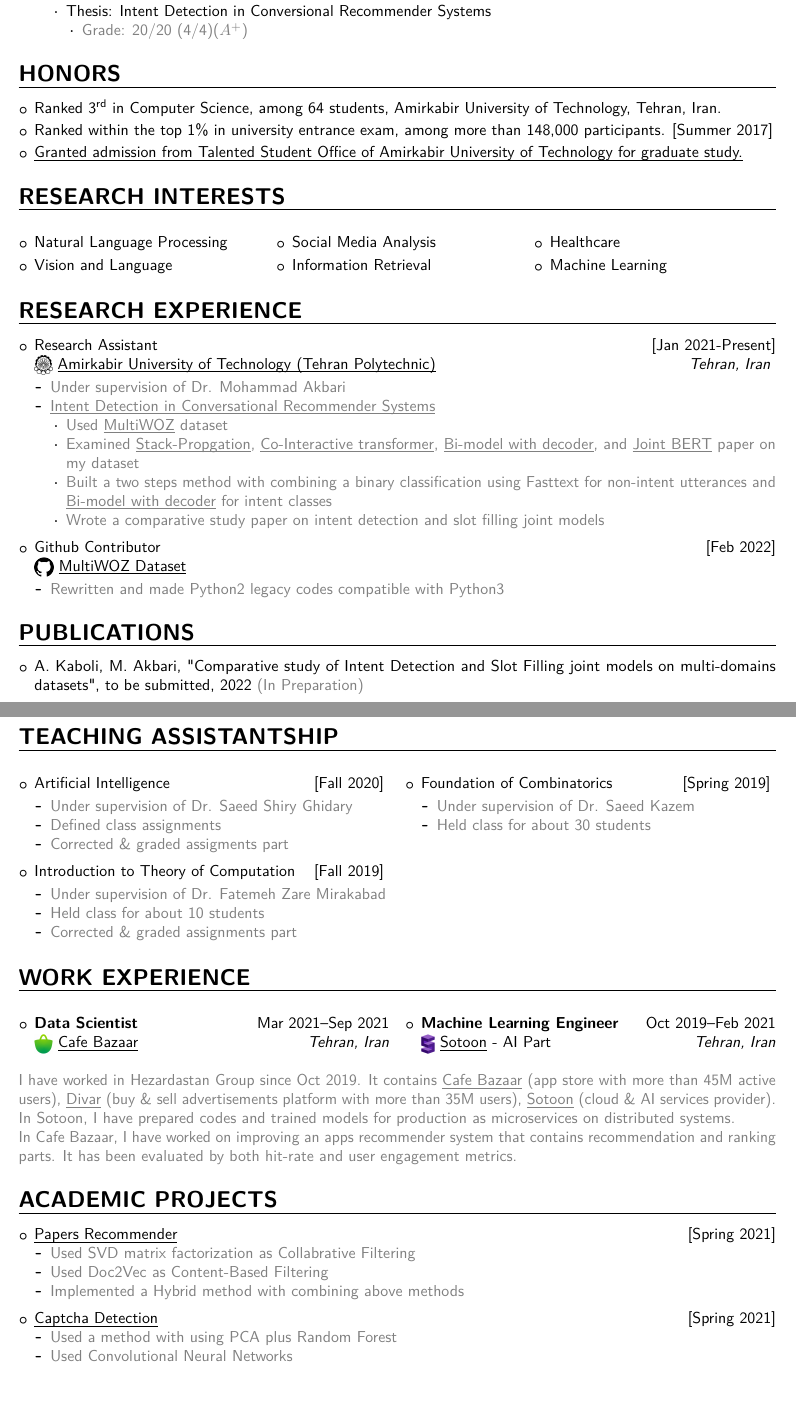
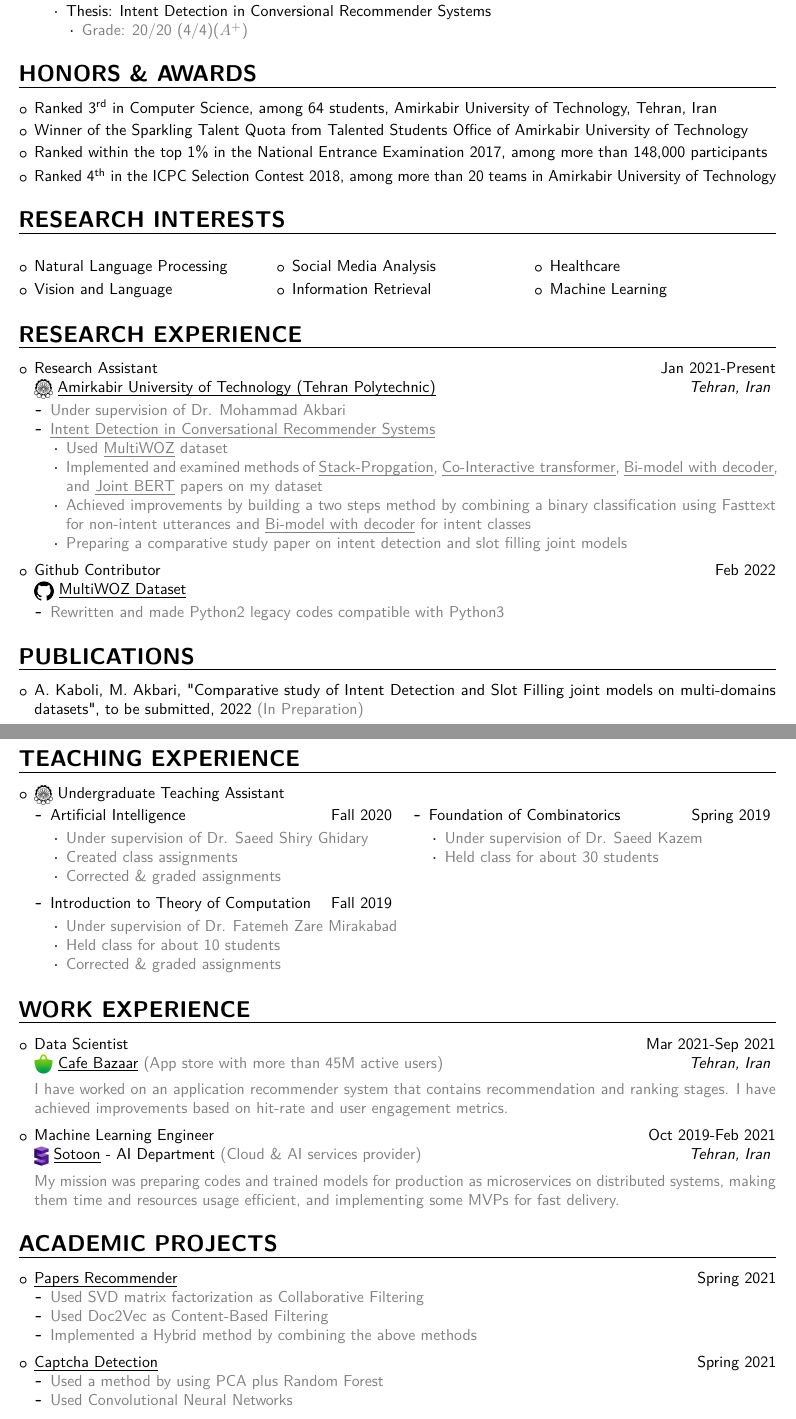
Before and after one commit to amiralikaboli/CV, a LaTeX CV (main.tex, which reads sections/honors.tex, sections/projects.tex, sections/research exp.tex): two parts of pages 1 and 2 of 3, joined at a grey line, cut so that both start at the same text, the shorter picture padded with empty space. The pictures show the PDF file CV.pdf that the author committed with the source.

Commit message:
update files

```diff
--- a/sections/honors.tex
+++ b/sections/honors.tex
@@ -3,9 +3,17 @@
 \begin{itemize}
     \setlength\itemsep{0.2em}
 
-	\item Ranked 3\textsuperscript{rd} in Computer Science, among 64 students, Amirkabir University of Technology, Tehran, Iran.
+	\item Ranked 3\textsuperscript{rd} in Computer Science, among 64 students, Amirkabir University of Technology, Tehran, Iran
 
-	\item Ranked within the top 1\% in university entrance exam, among more than 148,000 participants. [Summer 2017]
+	% 	\item Granted admission from Talented Student Office of Amirkabir University of Technology for graduate study
+% 	\item Winner of the Sparkling Talent Quota to enter the Master's without entrance exam
+% 	\item Member of the Sparkling Talent Office of Amirkabir University of Technology
+    \item Winner of the Sparkling Talent Quota from Talented Students Office of Amirkabir University of Technology
 
-	\item \uhref{https://bit.ly/3rTzlYq}{Granted admission from Talented Student Office of Amirkabir University of Technology for graduate study.}
+% 	\item Ranked within the top 1\% in university entrance exam, among more than 148,000 participants [Summer 2017]
+	\item Ranked within the top 1\% in the National Entrance Examination 2017, among more than 148,000 participants
+
+% 	\item  Accepted to take part in "Informatics Olympiad Stage 2" from top 5\% of participants
+
+	\item Ranked 4\textsuperscript{th} in the ICPC Selection Contest 2018, among more than 20 teams in Amirkabir University of Technology
 \end{itemize}
--- a/sections/projects.tex
+++ b/sections/projects.tex
@@ -3,20 +3,20 @@
     \setlength\itemsep{0.5em}
 
     \item \uhref{https://github.com/amiralikaboli/Papers-Recommender}{Papers Recommender}
-    \hfill[Spring 2021]
+    \hfill Spring 2021
     \begin{itemize}
-        \item \textcolor{gray}{Used SVD matrix factorization as Collabrative Filtering}
+        \item \textcolor{gray}{Used SVD matrix factorization as Collaborative Filtering}
         \item \textcolor{gray}{Used Doc2Vec as Content-Based Filtering}
-        \item \textcolor{gray}{Implemented a Hybrid method with combining above methods}
+        \item \textcolor{gray}{Implemented a Hybrid method by combining the above methods}
     \end{itemize}
 
     \item \uhref{https://github.com/amiralikaboli/Captcha-Detection}{Captcha Detection}
-    \hfill[Spring 2021]
+    \hfill Spring 2021
     \begin{itemize}
-        \item \textcolor{gray}{Used a method with using PCA plus Random Forest}
+        \item \textcolor{gray}{Used a method by using PCA plus Random Forest}
         \item \textcolor{gray}{Used Convolutional Neural Networks}
     \end{itemize}
 
     \item \uhref{https://github.com/amiralikaboli/Bank-Customers-EDA}{Bank's Customers EDA and Classification}
-    \hfill[Spring 2021]
+    \hfill Spring 2021
     \begin{itemize}
--- a/sections/research exp.tex
+++ b/sections/research exp.tex
@@ -12,14 +12,14 @@
         \item \textcolor{gray}{\uhref{https://github.com/amiralikaboli/ID-in-CRS}{Intent Detection in Conversational Recommender Systems}}
         \begin{itemize}
             \item \textcolor{gray}{Used \uhref{https://arxiv.org/pdf/1810.00278.pdf}{MultiWOZ} dataset}
-            \item \textcolor{gray}{Examined \uhref{https://arxiv.org/pdf/1909.02188.pdf}{Stack-Propgation}, \uhref{https://arxiv.org/pdf/2010.03880.pdf}{Co-Interactive transformer}, \uhref{https://arxiv.org/pdf/1812.10235v1.pdf}{Bi-model with decoder}, and \uhref{https://arxiv.org/pdf/1902.10909.pdf}{Joint BERT} paper on my dataset}
-            \item \textcolor{gray}{Built a two steps method with combining a binary classification using Fasttext for non-intent utterances and \uhref{https://arxiv.org/pdf/1812.10235v1.pdf}{Bi-model with decoder} for intent classes}
-            \item \textcolor{gray}{Wrote a comparative study paper on intent detection and slot filling joint models}
+            \item \textcolor{gray}{Implemented and examined methods of \uhref{https://arxiv.org/pdf/1909.02188.pdf}{Stack-Propgation}, \uhref{https://arxiv.org/pdf/2010.03880.pdf}{Co-Interactive transformer}, \uhref{https://arxiv.org/pdf/1812.10235v1.pdf}{Bi-model with decoder}, and \uhref{https://arxiv.org/pdf/1902.10909.pdf}{Joint BERT} papers on my dataset}
+            \item \textcolor{gray}{Achieved improvements by building a two steps method by combining a binary classification using Fasttext for non-intent utterances and \uhref{https://arxiv.org/pdf/1812.10235v1.pdf}{Bi-model with decoder} for intent classes}
+            \item \textcolor{gray}{Preparing a comparative study paper on intent detection and slot filling joint models}
         \end{itemize}
     \end{itemize}
 
     \item Github Contributor
-	\hfill [Feb 2022] \\
+	\hfill Feb 2022 \\
 	\authorimg{images/github.png} \uhref{https://github.com/budzianowski/multiwoz}{MultiWOZ Dataset}
 	\vspace{0.25em}
     \begin{itemize}
--- a/sections/teaching exp.tex
+++ b/sections/teaching exp.tex
@@ -3,37 +2,34 @@
 
+% \begin{multicols}{2}
+\begin{itemize}
+
+    \item \authorimg{images/aut.png} Undergraduate Teaching Assistant
+    \vspace{-1em}
     \begin{multicols}{2}
     	\begin{itemize}
-    % \item {\authorimg{Images/aut.png} \textbf{Undergraduate Teaching Assistant}}
-    % \item \textbf{Undergraduate Teaching Assistant}
-
-%     \vspace{0.5em}
-% 	\begin{itemize}
     	    \setlength\itemsep{0.5em}
 
-    % 	\item Artificial Intelligence Teacher Assistant
         	\item Artificial Intelligence
-    	\hfill[Fall 2020]
+        	\hfill Fall 2020
         	\vspace{0.25em}
     	    \begin{itemize}
     	        \item \textcolor{gray}{Under supervision of Dr. Saeed Shiry Ghidary}
-	        \item \textcolor{gray}{Defined class assignments}
-	        \item \textcolor{gray}{Corrected \& graded assigments part}
+    	        \item \textcolor{gray}{Created class assignments}
+    	        \item \textcolor{gray}{Corrected \& graded assignments}
     	    \end{itemize}
 
-    % 	\item Introduction to the Theory of Computation Teacher Assistant
         	\item Introduction to Theory of Computation
-    	\hfill[Fall 2019]
+        	\hfill Fall 2019
         	\vspace{0.25em}
     	    \begin{itemize}
     	        \item \textcolor{gray}{Under supervision of Dr. Fatemeh Zare Mirakabad}
     	        \item \textcolor{gray}{Held class for about 10 students}
-	        \item \textcolor{gray}{Corrected \& graded assignments part}
+    	        \item \textcolor{gray}{Corrected \& graded assignments}
     	    \end{itemize}
 
 
-    % 	\item Foundation of Combinatorics Teacher Assistant
         	\item Foundation of Combinatorics
-    	\hfill[Spring 2019]
+        	\hfill Spring 2019
         	\vspace{0.25em}
     	    \begin{itemize}
     	        \item \textcolor{gray}{Under supervision of Dr. Saeed Kazem}
--- a/sections/work exp.tex
+++ b/sections/work exp.tex
@@ -3,20 +3,24 @@
 	\begin{itemize}
 	    \setlength\itemsep{0.5em}
 
-		\item \textbf{Data Scientist}
-		\hfill Mar 2021--Sep 2021 \\
-		\authorimg{images/bazaar.png} \uhref{https://en.wikipedia.org/wiki/Cafe_Bazaar}{Cafe Bazaar}
+		\item Data Scientist
+		\hfill Mar 2021-Sep 2021 \\
+		\authorimg{images/bazaar.png} \uhref{https://en.wikipedia.org/wiki/Cafe_Bazaar}{Cafe Bazaar} \textcolor{gray}{(App store with more than 45M active users)}
 		\hfill \emph{Tehran, Iran}
+		\vspace{0.5em} \\
+		\textcolor{gray}{I have worked on an application recommender system that contains recommendation and ranking stages. I have achieved improvements based on hit-rate and user engagement metrics.}
 
-		\item \textbf{Machine Learning Engineer}
-		\hfill Oct 2019--Feb 2021 \\
-		\authorimg{images/sotoon.png} \uhref{http://sotoon.ir/}{Sotoon} - AI Part
+		\item Machine Learning Engineer
+        \hfill Oct 2019-Feb 2021 \\
+		\authorimg{images/sotoon.png} \uhref{http://sotoon.ir/}{Sotoon} - AI Department \textcolor{gray}{(Cloud \& AI services provider)}
 		\hfill \emph{Tehran, Iran}
+		\vspace{0.5em} \\
+		\textcolor{gray}{My mission was preparing codes and trained models for production as microservices on distributed systems, making them time and resources usage efficient, and implementing some MVPs for fast delivery.}
 
 	\end{itemize}
-\end{multicols}
+% \end{multicols}
 
 
-\textcolor{gray}{I have worked in Hezardastan Group since Oct 2019. It contains \uhref{https://en.wikipedia.org/wiki/Cafe_Bazaar}{Cafe Bazaar} (app store with more than 45M active users), \uhref{https://divar.ir/s/tehran}{Divar} (buy \& sell advertisements platform with more than 35M users), \uhref{http://sotoon.ir/}{Sotoon} (cloud \& AI services provider). \\
-In Sotoon, I have prepared codes and trained models for production as microservices on distributed systems. \\
-In Cafe Bazaar, I have worked on improving an apps recommender system that contains recommendation and ranking parts. It has been evaluated by both hit-rate and user engagement metrics.}
+% \textcolor{gray}{I have been working in Hezardastan Group that contains \uhref{https://en.wikipedia.org/wiki/Cafe_Bazaar}{Cafe Bazaar} (app store with more than 45M active users), \uhref{https://divar.ir/s/tehran}{Divar} (buy \& sell advertisements platform with more than 35M users), \uhref{http://sotoon.ir/}{Sotoon} (cloud \& AI services provider). \\
+% In Sotoon, My mission was preparing codes and trained models for production as microservices on distributed systems, making them time and resources usage efficient, and implementing some MVPs for fast delivery. \\
+% In Cafe Bazaar, I have worked on an application recommender system that contains recommendation and ranking stages. I have achieved improvements based on hit-rate and user engagement metrics.}
```
Also changed, not shown: main.tex (+0 -1 lines), sections/courses.tex (+10 -10 lines), sections/education.tex (+2 -2 lines), sections/header.tex (+1 -1 lines), sections/online courses.tex (+6 -11 lines), CV.pdf, images/stanford.png (added), sections/honors.tex (2 more changed lines), sections/projects.tex (42 more changed lines), sections/research exp.tex (2 more changed lines), sections/teaching exp.tex (8 more changed lines), sections/work exp.tex (2 more changed lines). Lines whose indentation alone changed are shown as unchanged.
